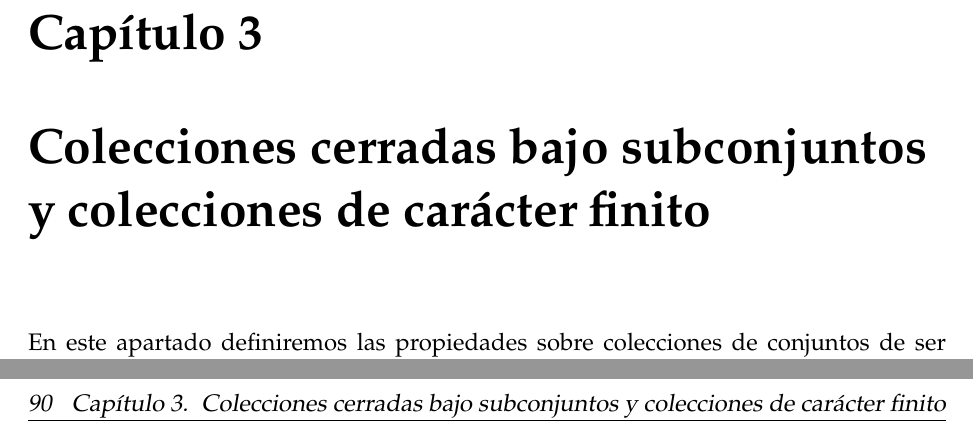
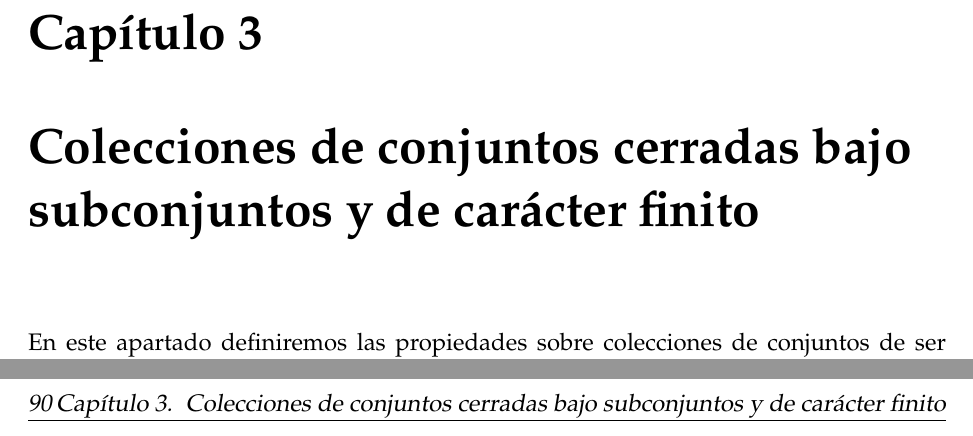
Before and after one commit to sofsanfer/TFM, a LaTeX book (document/root.tex): two parts of pages 51 and 90 of 138, joined at a grey line, cut so that both start at the same text. Compiled offline with pdfLaTeX.

Commit message:
Pequeños comentarios índice

```diff
--- a/document/root.tex
+++ b/document/root.tex
@@ -158,7 +158,7 @@ José Hidalgo Doblado.
 \chapter{Propiedad de consistencia proposicional}
 \input{Pcp}
 
-\chapter{Colecciones cerradas bajo subconjuntos y colecciones de carácter finito}
+\chapter{Colecciones de conjuntos cerradas bajo subconjuntos y de carácter finito}
 \input{ColecScfc}
 
 \chapter{Teorema de existencia de modelo}
```
Also changed, not shown: 1 other file.
